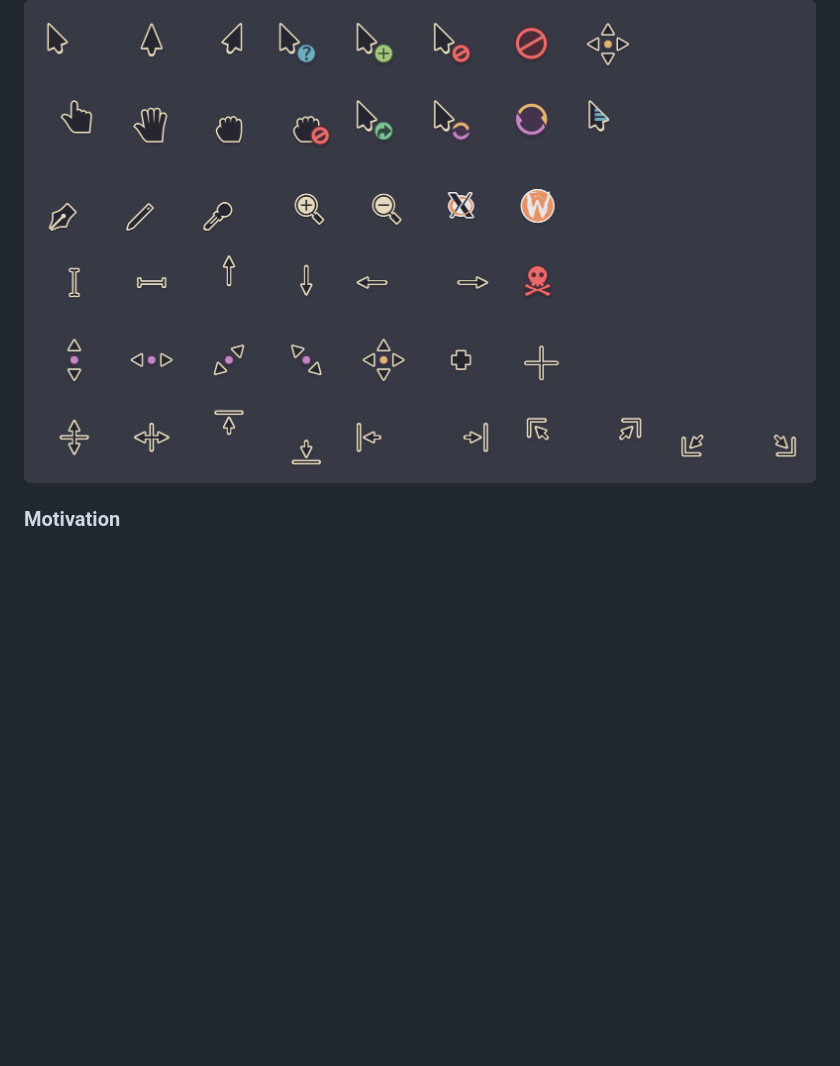
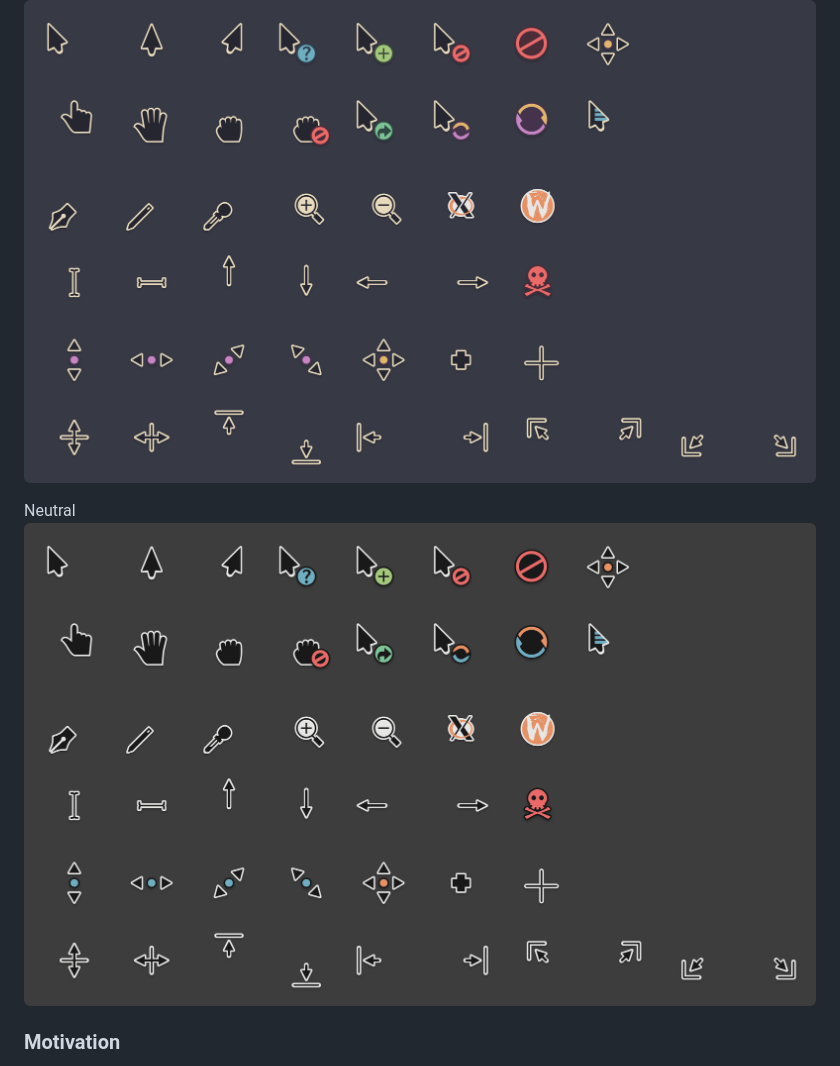
Before and after one commit to IcaroJam/nevergrove, a Markdown page: README.md, the part around the change. Rendered like a GitHub page; blank space fills up the shorter version.

Commit message:
Forgot about neutral oops

```diff
--- a/README.md
+++ b/README.md
@@ -106,6 +106,9 @@ Eucalyptus
 Jacaranda
 ![](imgs/breeze/jacaranda.png)
 
+Neutral
+![](imgs/breeze/neutral.png)
+
 ### Motivation
 I really like the everforest palette, but I always thought it was a bit lackluster in terms of contrast, some colors looking a bit too similar, everything being a bit too pale.
 Some (maybe most) people might think it is fine as it is, but I personally disagree, so I went and made my own.
```
